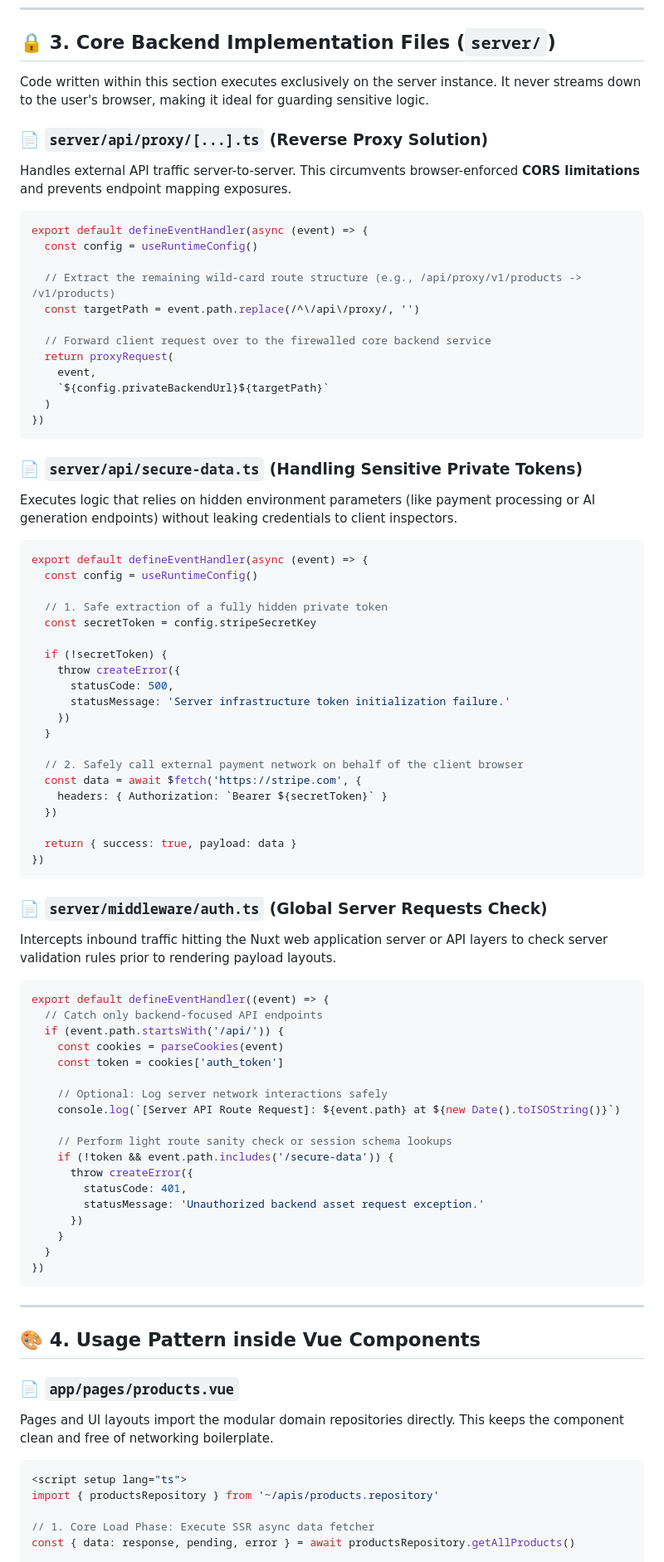
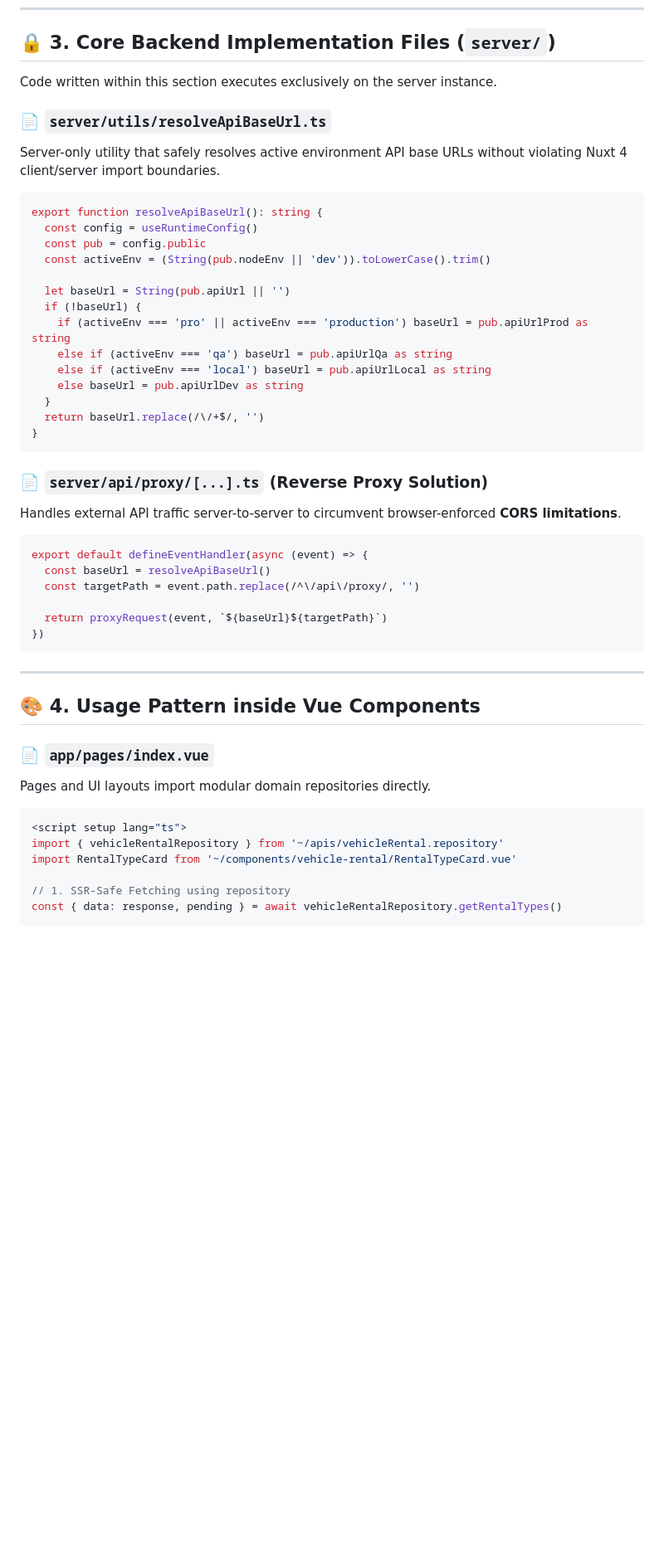
Before and after one commit to langmakara/smart_note, a Markdown page: API_STRUCTURE.md, the part around one of its changes. Shown at 83% size. GitHub-like rendering; blank space fills up the shorter version.

````diff
--- a/API_STRUCTURE.md
+++ b/API_STRUCTURE.md
@@ -157,73 +161,37 @@ export const productsRepository = {
 
 ## 🔒 3. Core Backend Implementation Files (`server/`)
 
-Code written within this section executes exclusively on the server instance. It never streams down to the user's browser, making it ideal for guarding sensitive logic.
+Code written within this section executes exclusively on the server instance.
+
+### 📄 `server/utils/resolveApiBaseUrl.ts`
+Server-only utility that safely resolves active environment API base URLs without violating Nuxt 4 client/server import boundaries.
+
+```typescript
+export function resolveApiBaseUrl(): string {
+  const config = useRuntimeConfig()
+  const pub = config.public
+  const activeEnv = (String(pub.nodeEnv || 'dev')).toLowerCase().trim()
+
+  let baseUrl = String(pub.apiUrl || '')
+  if (!baseUrl) {
+    if (activeEnv === 'pro' || activeEnv === 'production') baseUrl = pub.apiUrlProd as string
+    else if (activeEnv === 'qa') baseUrl = pub.apiUrlQa as string
+    else if (activeEnv === 'local') baseUrl = pub.apiUrlLocal as string
+    else baseUrl = pub.apiUrlDev as string
+  }
+  return baseUrl.replace(/\/+$/, '')
+}
+```
 
 ### 📄 `server/api/proxy/[...].ts` (Reverse Proxy Solution)
-Handles external API traffic server-to-server. This circumvents browser-enforced **CORS limitations** and prevents endpoint mapping exposures.
+Handles external API traffic server-to-server to circumvent browser-enforced **CORS limitations**.
 
 ```typescript
 export default defineEventHandler(async (event) => {
-  const config = useRuntimeConfig()
-
-  // Extract the remaining wild-card route structure (e.g., /api/proxy/v1/products -> /v1/products)
+  const baseUrl = resolveApiBaseUrl()
   const targetPath = event.path.replace(/^\/api\/proxy/, '')
 
-  // Forward client request over to the firewalled core backend service
-  return proxyRequest(
-    event,
-    `${config.privateBackendUrl}${targetPath}`
-  )
-})
-```
-
-### 📄 `server/api/secure-data.ts` (Handling Sensitive Private Tokens)
-Executes logic that relies on hidden environment parameters (like payment processing or AI generation endpoints) without leaking credentials to client inspectors.
-
-```typescript
-export default defineEventHandler(async (event) => {
-  const config = useRuntimeConfig()
-
-  // 1. Safe extraction of a fully hidden private token
-  const secretToken = config.stripeSecretKey
-
-  if (!secretToken) {
-    throw createError({
-      statusCode: 500,
-      statusMessage: 'Server infrastructure token initialization failure.'
-    })
-  }
-
-  // 2. Safely call external payment network on behalf of the client browser
-  const data = await $fetch('https://stripe.com', {
-    headers: { Authorization: `Bearer ${secretToken}` }
-  })
-
-  return { success: true, payload: data }
-})
-```
-
-### 📄 `server/middleware/auth.ts` (Global Server Requests Check)
-Intercepts inbound traffic hitting the Nuxt web application server or API layers to check server validation rules prior to rendering payload layouts.
-
-```typescript
-export default defineEventHandler((event) => {
-  // Catch only backend-focused API endpoints
-  if (event.path.startsWith('/api/')) {
-    const cookies = parseCookies(event)
-    const token = cookies['auth_token']
-
-    // Optional: Log server network interactions safely
-    console.log(`[Server API Route Request]: ${event.path} at ${new Date().toISOString()}`)
-
-    // Perform light route sanity check or session schema lookups
-    if (!token && event.path.includes('/secure-data')) {
-      throw createError({
-        statusCode: 401,
-        statusMessage: 'Unauthorized backend asset request exception.'
-      })
-    }
-  }
+  return proxyRequest(event, `${baseUrl}${targetPath}`)
 })
 ```
 
@@ -231,13 +199,14 @@ export default defineEventHandler((event) => {
 
 ## 🎨 4. Usage Pattern inside Vue Components
 
-### 📄 `app/pages/products.vue`
-Pages and UI layouts import the modular domain repositories directly. This keeps the component clean and free of networking boilerplate.
+### 📄 `app/pages/index.vue`
+Pages and UI layouts import modular domain repositories directly.
 
 ```vue
 <script setup lang="ts">
-import { productsRepository } from '~/apis/products.repository'
+import { vehicleRentalRepository } from '~/apis/vehicleRental.repository'
+import RentalTypeCard from '~/components/vehicle-rental/RentalTypeCard.vue'
 
-// 1. Core Load Phase: Execute SSR async data fetcher
-const { data: response, pending, error } = await productsRepository.getAllProducts()
+// 1. SSR-Safe Fetching using repository
+const { data: response, pending } = await vehicleRentalRepository.getRentalTypes()
 
````
Also changed, not shown: other parts of API_STRUCTURE.md (+71 -100 lines).
